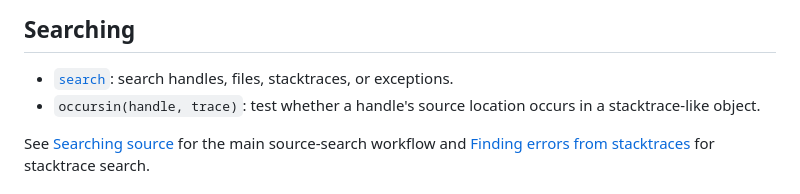
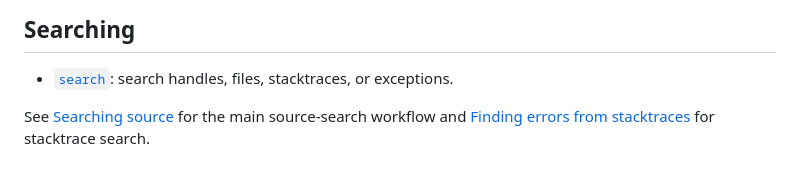
Before and after one commit to perrutquist/CodeEdit.jl, a Markdown page: docs/src/api.md, the part around the change. Drawn GitHub-style.

Commit message:
rm reference to occursin(,,,, trace)

```diff
--- a/docs/src/api.md
+++ b/docs/src/api.md
@@ -16,7 +16,6 @@ Handles identify parsed blocks and are the primary objects used for searching an
 ## Searching
 
 - [`search`](@ref): search handles, files, stacktraces, or exceptions.
-- `occursin(handle, trace)`: test whether a handle's source location occurs in a stacktrace-like object.
 
 See [Searching source](searching.md) for the main source-search workflow and [Finding errors from stacktraces](searching-errors.md) for stacktrace search.
 
```
